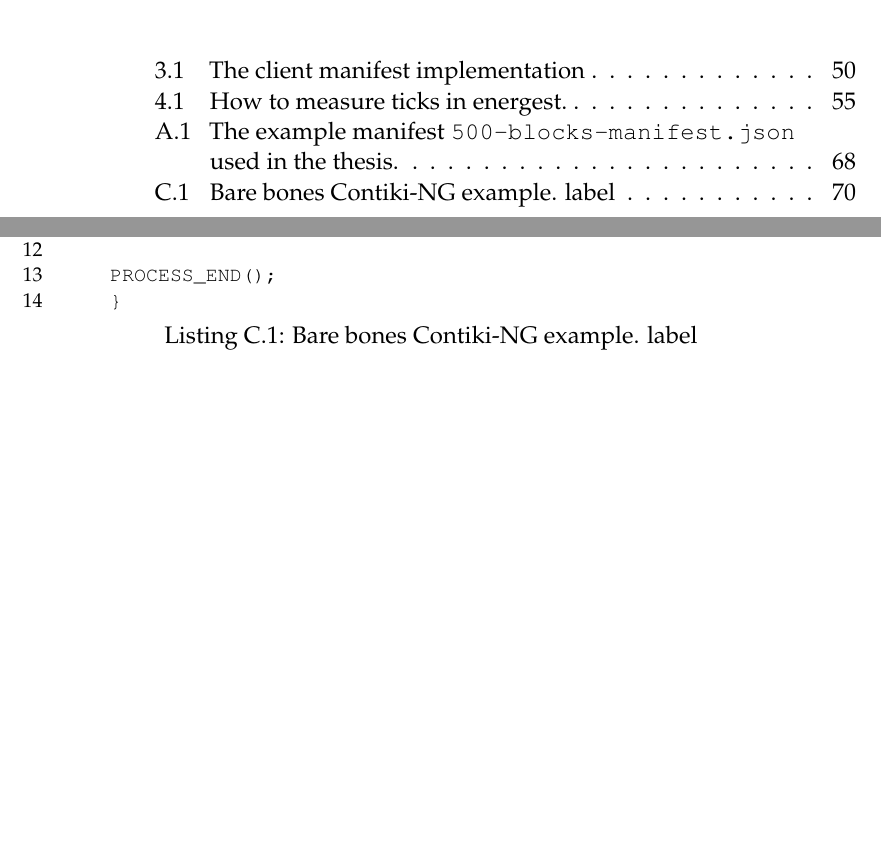
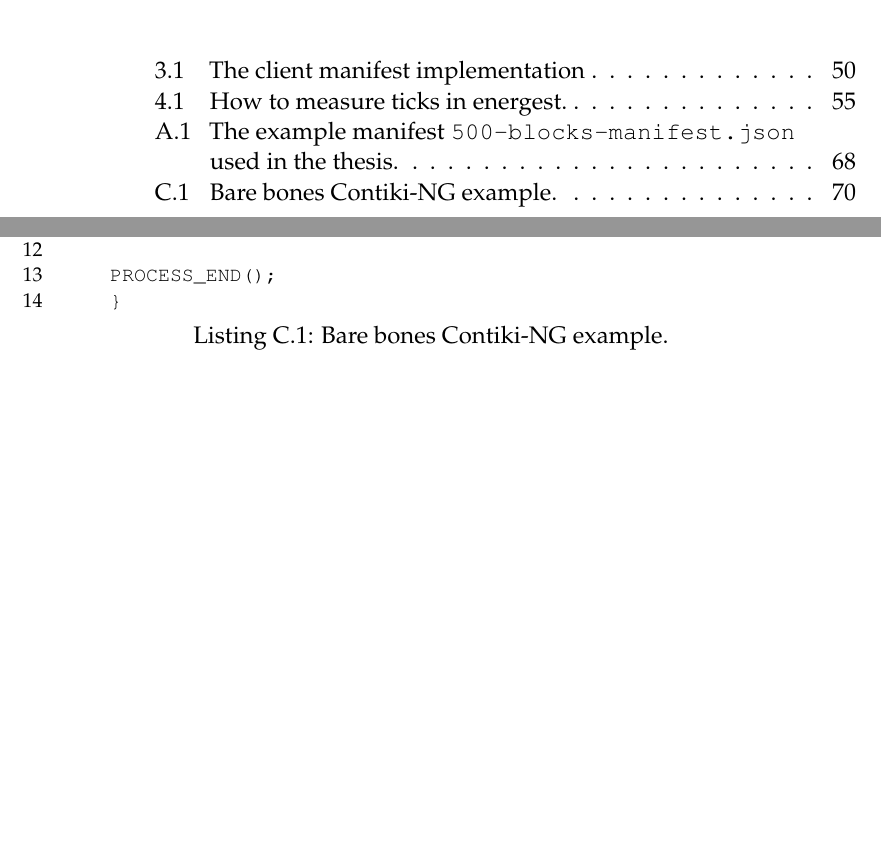
Before and after one commit to SimonCarlson/thesis, a LaTeX thesis (transcript/0-thesis.tex): two parts of pages 11 and 82 of 82, joined at a grey line, cut so that both start at the same text. Compiled offline with pdfLaTeX.

Commit message:
Broken listings label

```diff
--- a/transcript/0-thesis.tex
+++ b/transcript/0-thesis.tex
@@ -185,7 +185,7 @@ Repository containing client and server update code, located in \texttt{examples
 
 \chapter{Bare Bones Example Source Code}
 \label{app:bare-bones}
-\begin{lstlisting}[language=manifest, caption={Bare bones Contiki-NG example.} label=lst:bare-bones]
+\begin{lstlisting}[language=manifest, caption={Bare bones Contiki-NG example.}, label=lst:bare-bones]
     #include "contiki.h"
     #include "contiki-net.h"
     #include "coap-engine.h"
```
Also changed, not shown: transcript/0-thesis.pdf.
